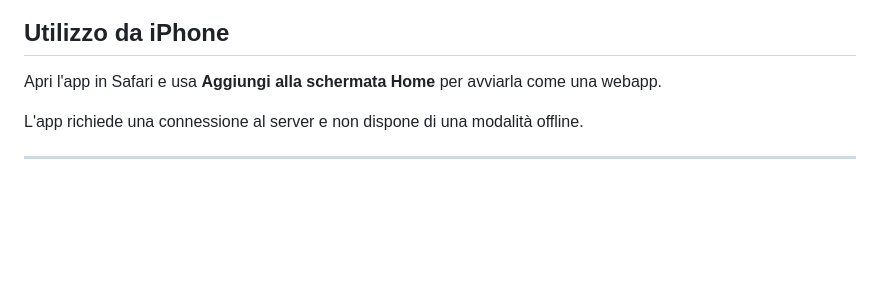
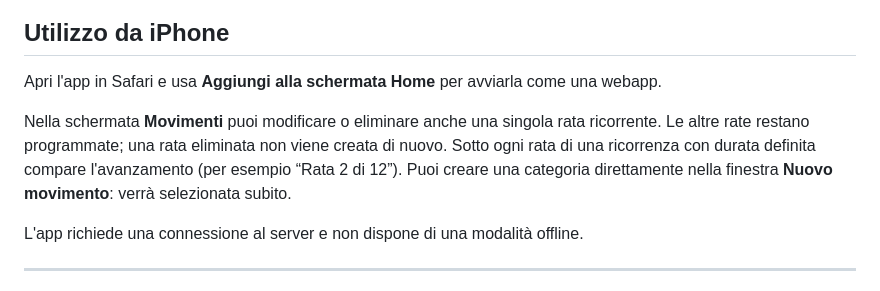
Before and after one commit to mydohome/soldi-vchatg, a Markdown page: README.md, the part around the change. GitHub-like rendering; blank space fills up the shorter version.

Commit message:
Allow editing movements, inline categories and installment progress

```diff
--- a/README.md
+++ b/README.md
@@ -217,6 +217,8 @@ Prima di aggiornamenti importanti è consigliato conservare anche un backup del
 
 Apri l'app in Safari e usa **Aggiungi alla schermata Home** per avviarla come una webapp.
 
+Nella schermata **Movimenti** puoi modificare o eliminare anche una singola rata ricorrente. Le altre rate restano programmate; una rata eliminata non viene creata di nuovo. Sotto ogni rata di una ricorrenza con durata definita compare l'avanzamento (per esempio “Rata 2 di 12”). Puoi creare una categoria direttamente nella finestra **Nuovo movimento**: verrà selezionata subito.
+
 L'app richiede una connessione al server e non dispone di una modalità offline.
 
 ---
```
